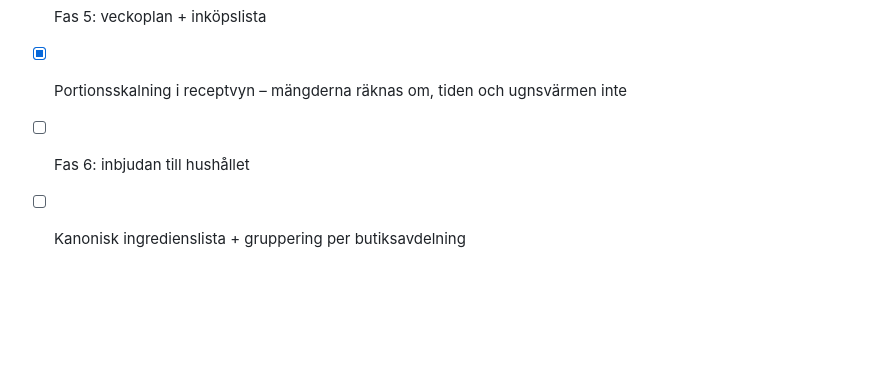
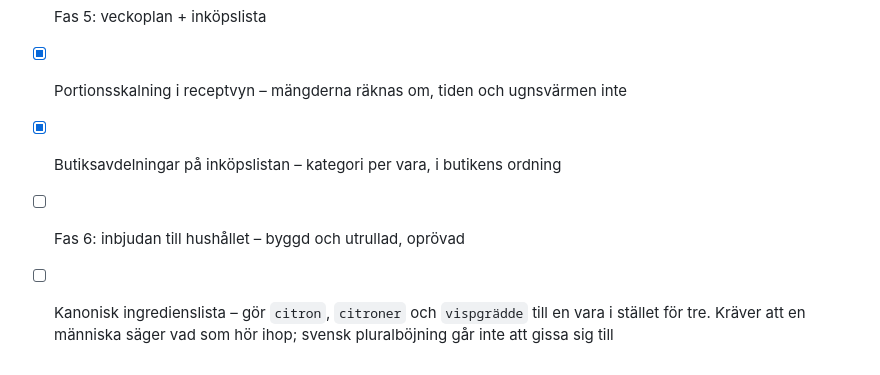
Before and after one commit to Econcar/receptbok, a Markdown page: README.md, the part around the change. Drawn GitHub-style; blank space fills up the shorter version.

Commit message:
Bocka av butiksavdelningarna
Kvar av planen är den kanoniska ingredienslistan, och skälet står nu utskrivet
i statuslistan: citron och citroner är samma vara stavad två sätt, och svensk
pluralböjning går inte att gissa sig till. Stryk -er och socker blir sock,
peppar blir pepp, morötter blir morött. En felaktig hopslagning i inköpslistan
är dessutom värre än två rader - två rader ser man och löser i butiken, en
felaktig hopslagning ser man inte alls.

Fas 6 står kvar som oprövad snarare än obyggd, vilket är skillnaden.

Co-Authored-By: Claude Opus 5 <noreply@anthropic.com>

```diff
--- a/README.md
+++ b/README.md
@@ -101,5 +101,8 @@ innehålla `/rest/v1/`.
 - [x] Fas 4: ingredienstolkning
 - [x] Fas 5: veckoplan + inköpslista
 - [x] Portionsskalning i receptvyn – mängderna räknas om, tiden och ugnsvärmen inte
-- [ ] Fas 6: inbjudan till hushållet
-- [ ] Kanonisk ingredienslista + gruppering per butiksavdelning
+- [x] Butiksavdelningar på inköpslistan – kategori per vara, i butikens ordning
+- [ ] Fas 6: inbjudan till hushållet – byggd och utrullad, oprövad
+- [ ] Kanonisk ingredienslista – gör `citron`, `citroner` och `vispgrädde` till
+      en vara i stället för tre. Kräver att en människa säger vad som hör ihop;
+      svensk pluralböjning går inte att gissa sig till
```
